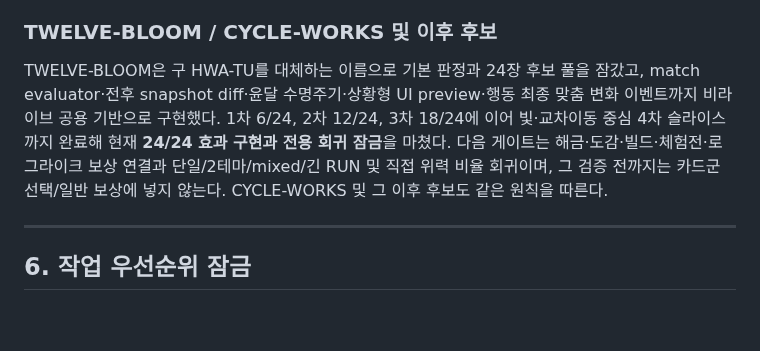
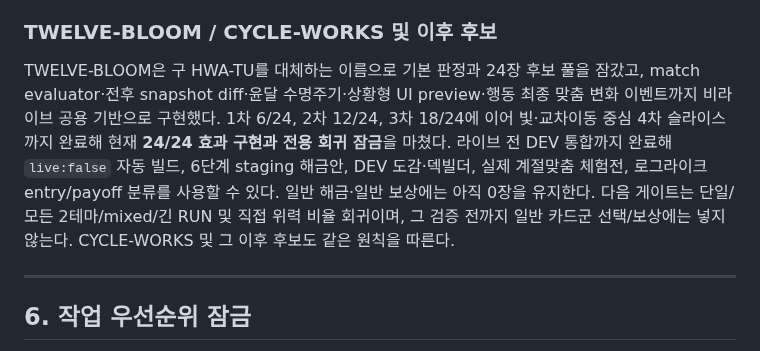
Before and after one commit to EpicenterGUY/rummy-dual, a Markdown page: docs/THEME_FULL_POOL_PLAN.md, the part around the change. Drawn GitHub-style; blank space fills up the shorter version.

Commit message:
docs: advance TWELVE-BLOOM to balance gate

```diff
--- a/docs/THEME_FULL_POOL_PLAN.md
+++ b/docs/THEME_FULL_POOL_PLAN.md
@@ -175,7 +175,7 @@ Status: ACTIVE IMPLEMENTATION POLICY
 
 ### TWELVE-BLOOM / CYCLE-WORKS 및 이후 후보
 
-TWELVE-BLOOM은 구 HWA-TU를 대체하는 이름으로 기본 판정과 24장 후보 풀을 잠갔고, match evaluator·전후 snapshot diff·윤달 수명주기·상황형 UI preview·행동 최종 맞춤 변화 이벤트까지 비라이브 공용 기반으로 구현했다. 1차 6/24, 2차 12/24, 3차 18/24에 이어 빛·교차이동 중심 4차 슬라이스까지 완료해 현재 **24/24 효과 구현과 전용 회귀 잠금**을 마쳤다. 다음 게이트는 해금·도감·빌드·체험전·로그라이크 보상 연결과 단일/2테마/mixed/긴 RUN 및 직접 위력 비율 회귀이며, 그 검증 전까지는 카드군 선택/일반 보상에 넣지 않는다. CYCLE-WORKS 및 그 이후 후보도 같은 원칙을 따른다.
+TWELVE-BLOOM은 구 HWA-TU를 대체하는 이름으로 기본 판정과 24장 후보 풀을 잠갔고, match evaluator·전후 snapshot diff·윤달 수명주기·상황형 UI preview·행동 최종 맞춤 변화 이벤트까지 비라이브 공용 기반으로 구현했다. 1차 6/24, 2차 12/24, 3차 18/24에 이어 빛·교차이동 중심 4차 슬라이스까지 완료해 현재 **24/24 효과 구현과 전용 회귀 잠금**을 마쳤다. 라이브 전 DEV 통합까지 완료해 `live:false` 자동 빌드, 6단계 staging 해금안, DEV 도감·덱빌더, 실제 계절맞춤 체험전, 로그라이크 entry/payoff 분류를 사용할 수 있다. 일반 해금·일반 보상에는 아직 0장을 유지한다. 다음 게이트는 단일/모든 2테마/mixed/긴 RUN 및 직접 위력 비율 회귀이며, 그 검증 전까지 일반 카드군 선택/보상에는 넣지 않는다. CYCLE-WORKS 및 그 이후 후보도 같은 원칙을 따른다.
 
 ---
 
```
